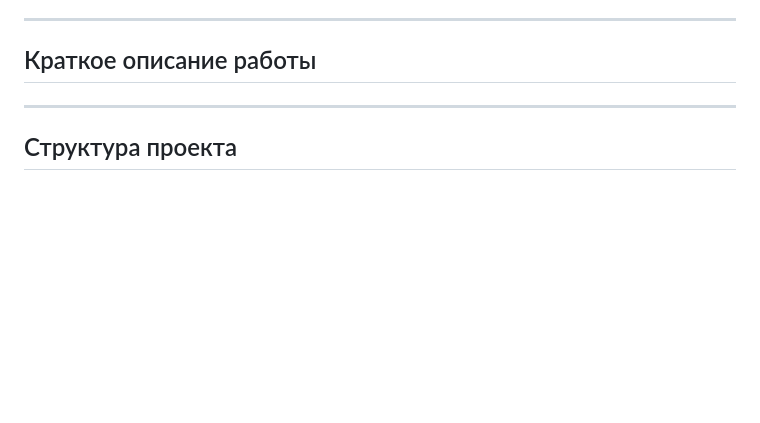
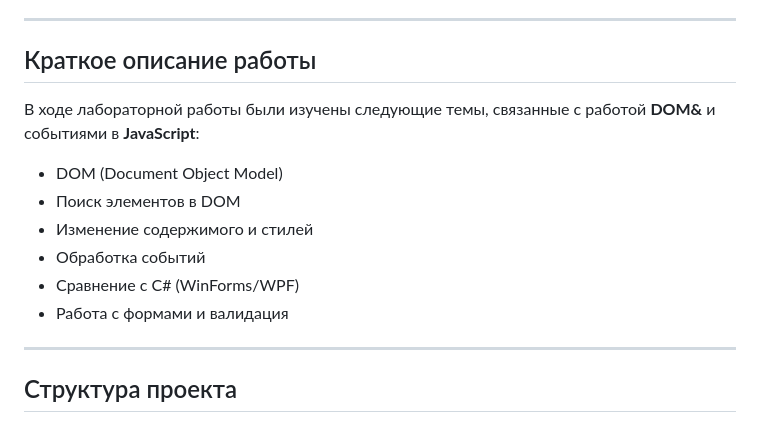
Before and after one commit to nika0-0-11/Lab20_DOMEvents_Gvozdeva_Deushev, a Markdown page: README.md, the part around the change. Drawn GitHub-style; blank space fills up the shorter version.

```diff
--- a/README.md
+++ b/README.md
@@ -12,8 +12,14 @@
 
 ## Краткое описание работы
 
+В ходе лабораторной работы были изучены следующие темы, связанные с работой **DOM&** и событиями в **JavaScript**:
 
-
+- DOM (Document Object Model)
+- Поиск элементов в DOM
+- Изменение содержимого и стилей
+- Обработка событий
+- Сравнение с C# (WinForms/WPF)
+- Работа с формами и валидация
 
 ---
 
```
